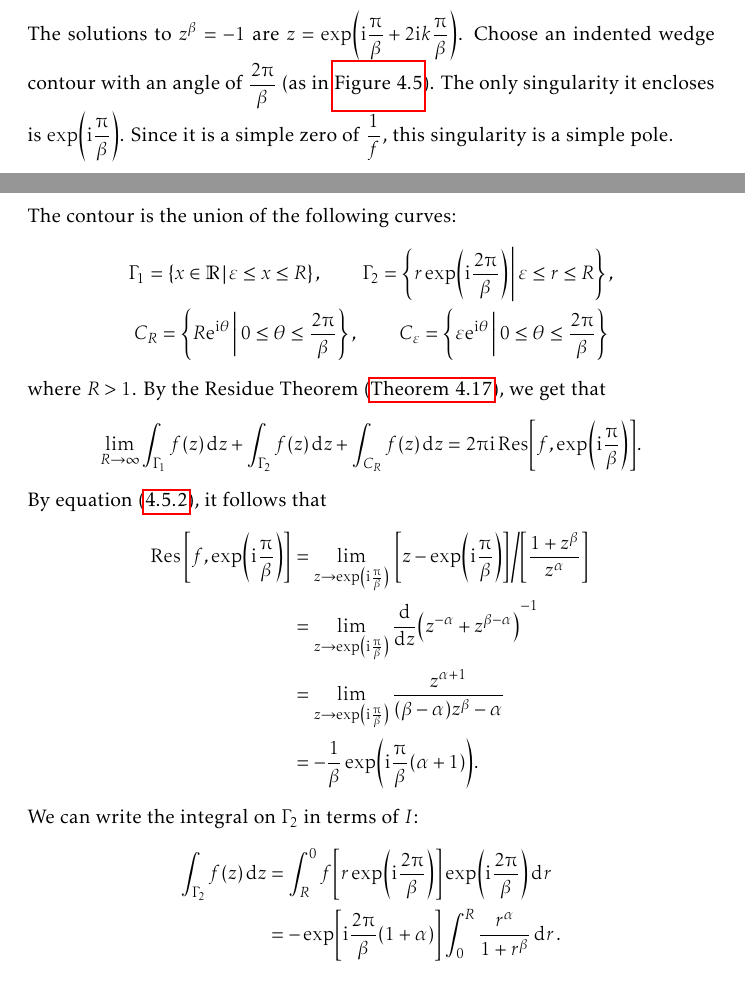
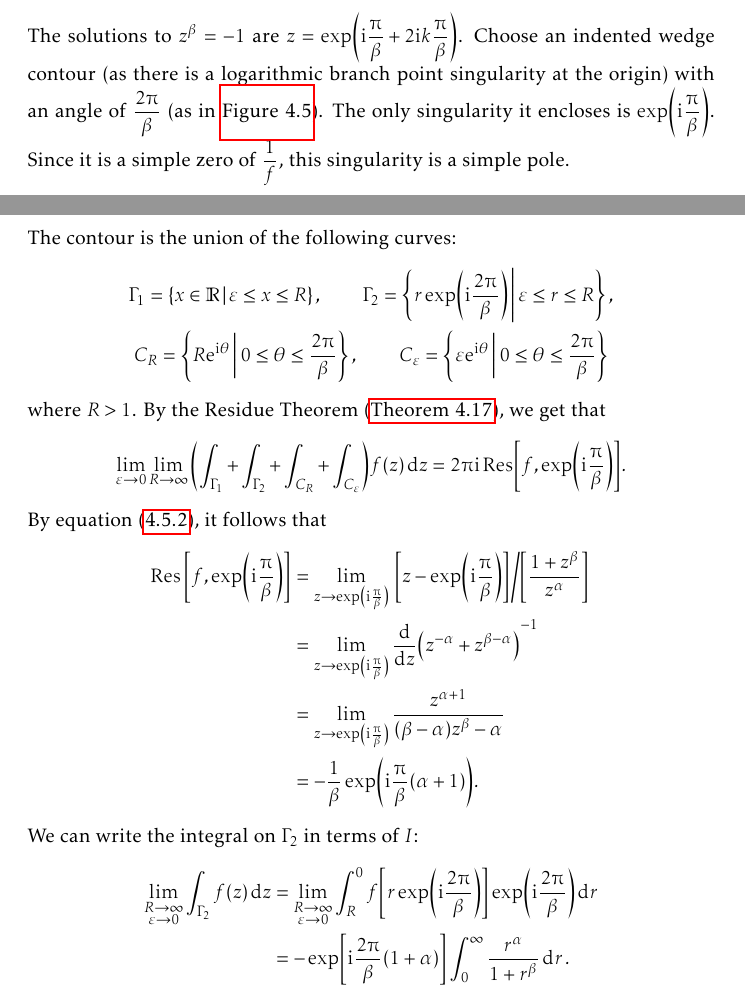
Before and after one commit to slipperking/complex-analysis-latex, a LaTeX document (main.tex): two parts of pages 124 and 125 of 166, joined at a grey line, cut so that both start at the same text. Compiled offline with pdfLaTeX.

Commit message:
overleaf_to_git (Fri Aug 22 14:37:17 2025 -0700): update main.tex from r20366 to r20372

```diff
--- a/main.tex
+++ b/main.tex
@@ -2899,14 +2899,14 @@ Residues are extremely important as they allow for simple evaluation of definite
             \node[anchor=south] at (2.5,2.5) {\(R\)};
         \end{tikzpicture}
         \caption{An indented wedge contour with orientation marked.}\label{fig:indentedwedgecontour}
-    \end{figure}The solutions to \(z^\beta=-1\) are \(z=\exp(\ii\frac{\piup}{\beta}+2\ii k\frac{\piup}{\beta})\). Choose an indented wedge contour with an angle of \(\frac{2\piup}{\beta}\) (as in \autoref{fig:wedgecontour}). The only singularity it encloses is \(\exp(\ii\frac{\piup}{\beta})\). Since it is a simple zero of \(\frac{1}{f}\), this singularity is a simple pole.
+    \end{figure}The solutions to \(z^\beta=-1\) are \(z=\exp(\ii\frac{\piup}{\beta}+2\ii k\frac{\piup}{\beta})\). Choose an indented wedge contour (as there is a logarithmic branch point singularity at the origin) with an angle of \(\frac{2\piup}{\beta}\) (as in \autoref{fig:wedgecontour}). The only singularity it encloses is \(\exp(\ii\frac{\piup}{\beta})\). Since it is a simple zero of \(\frac{1}{f}\), this singularity is a simple pole.
 
     The contour is the union of the following curves:\
     \begin{gather*}
         \Gamma_1=\cbraces{x\in\mathbb{R}}{\varepsilon\leq x\leq R},\qquad\Gamma_2=\cbraces{r\exp(\ii\frac{2\piup}{\beta})}{\varepsilon\leq r\leq R},\\
         C_R=\cbraces{R\ee^{\ii\theta}}{0\leq\theta\leq \frac{2\piup}{\beta}},\qquad C_\varepsilon=\cbraces{\varepsilon\ee^{\ii\theta}}{0\leq\theta\leq \frac{2\piup}{\beta}}
     \end{gather*}
-    where \(R>1\). By the Residue Theorem (\autoref{thm:residuethm}), we get that \[\lim_{R\to\infty}\int_{\Gamma_1}f(z)\ddz+\int_{\Gamma_2}f(z)\ddz+\int_{C_R}f(z)\ddz=2\piup\ii\Res[f,\exp(\ii\frac{\piup}{\beta})].\]
+    where \(R>1\). By the Residue Theorem (\autoref{thm:residuethm}), we get that \[\lim_{\varepsilon\to 0}\lim_{R\to\infty}\qty(\int_{\Gamma_1}+\int_{\Gamma_2}+\int_{C_R}+\int_{C_\varepsilon})f(z)\ddz=2\piup\ii\Res[f,\exp(\ii\frac{\piup}{\beta})].\]
     By equation~\eqref{eq:residueatpole}, it follows that
     \begin{align*}
         \residue\qty[f,\exp(\ii\frac{\piup}{\beta})] & =\lim_{z\to\exp(\ii\frac{\piup}{\beta})}\flatfrac{\qty[z-\exp(\ii\frac{\piup}{\beta})]}{\qty[\frac{1+z^\beta}{z^\alpha}]} \\
@@ -2916,8 +2916,8 @@ Residues are extremely important as they allow for simple evaluation of definite
     \end{align*}
     We can write the integral on \(\Gamma_2\) in terms of \(I\):
     \begin{align*}
-        \int_{\Gamma_2}f(z)\ddz & =\int_R^0 f\qty[r\exp(\ii\frac{2\piup}{\beta})]\exp(\ii\frac{2\piup}{\beta})\dd{r}   \\
-        & =-\exp[\ii\frac{2\piup}{\beta}(1+\alpha)]\int_0^R\frac{r^\alpha}{1+r^\beta}\dd{r}.
+        \lim_{\substack{R\to\infty\\\varepsilon\to 0}}\int_{\Gamma_2}f(z)\ddz & =\lim_{\substack{R\to\infty\\\varepsilon\to 0}}\int_R^0 f\qty[r\exp(\ii\frac{2\piup}{\beta})]\exp(\ii\frac{2\piup}{\beta})\dd{r}   \\
+        & =-\exp[\ii\frac{2\piup}{\beta}(1+\alpha)]\int_0^\infty\frac{r^\alpha}{1+r^\beta}\dd{r}.
     \end{align*}
     We also have \[\int_{C_R}f(z)\ddz=R\ii\int_{0}^{\frac{2\piup}{\beta}}f\qty(R\ee^{\ii\theta})\ee^{\ii\theta}\dd{\theta}=\ii\int_0^{\frac{2\piup}{\beta}}\frac{R^{\alpha+1}}{1+R^\beta \ee^{\ii\beta\theta}}\exp[\ii\theta(1+\alpha)]\dd{\theta}.\] It can also be shown that the integrand can be dominated as follows:
     \[\abs{\int_0^{\frac{2\piup}{\beta}}\frac{R^{\alpha+1}}{1+R^\beta \ee^{\ii\beta\theta}}\exp[\ii\theta(1+\alpha)]\dd{\theta}}\leq\int_0^{\frac{2\piup}{\beta}}\frac{R^{\alpha+1}}{R^\beta-1}\dd{\theta}.\]
```
Also changed, not shown: main.tex (1 more changed lines).
